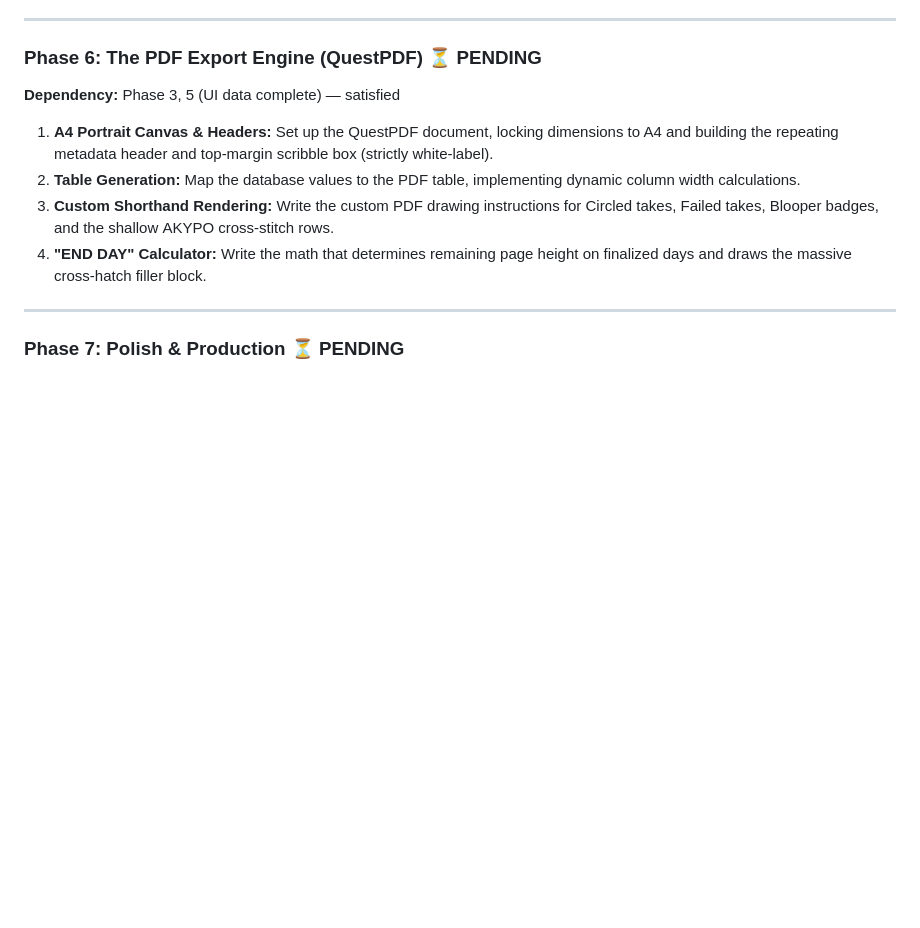
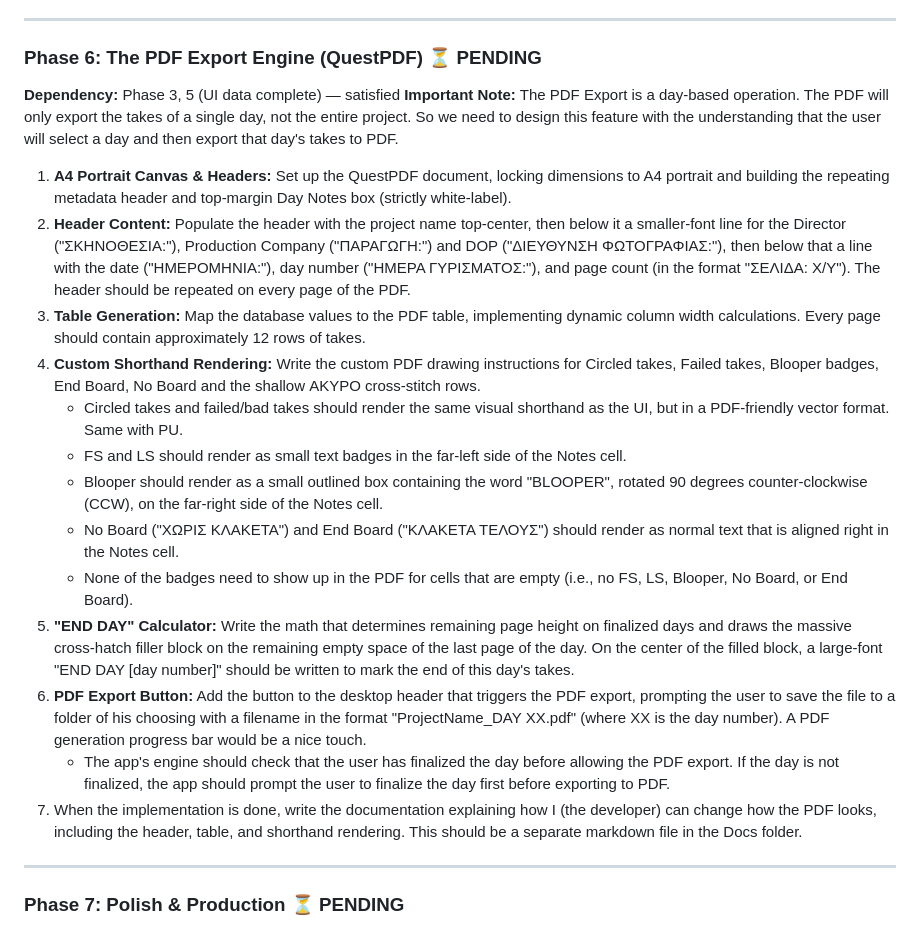
Before and after one commit to georgetsirogiannis/Logshot, a Markdown page: Logshot/Docs/Logshot — Implementation Roadmap.md, the part around the change. Rendered like a GitHub page; blank space fills up the shorter version.

Commit message:
Updated Implementation Roadmap document

```diff
--- a/Logshot/Docs/Logshot — Implementation Roadmap.md
+++ b/Logshot/Docs/Logshot — Implementation Roadmap.md
@@ -87,12 +87,21 @@ CAUTION: ~~THIS IS AN OUTDATED REPORT.~~ **UPDATED REPORT.**
 ### **Phase 6: The PDF Export Engine (QuestPDF)** ⏳ **PENDING**
 
 **Dependency:** Phase 3, 5 (UI data complete) — satisfied
+**Important Note:** The PDF Export is a day-based operation. The PDF will only export the takes of a single day, not the entire project. So we need to design this feature with the understanding that the user will select a day and then export that day's takes to PDF.
 
-1. **A4 Portrait Canvas & Headers:** Set up the QuestPDF document, locking dimensions to A4 and building the repeating metadata header and top-margin scribble box (strictly white-label).
-2. **Table Generation:** Map the database values to the PDF table, implementing dynamic column width calculations.
-3. **Custom Shorthand Rendering:** Write the custom PDF drawing instructions for Circled takes, Failed takes, Blooper badges, and the shallow ΑΚΥΡΟ cross-stitch rows.
-4. **"END DAY" Calculator:** Write the math that determines remaining page height on finalized days and draws the massive cross-hatch filler block.
-
+1. **A4 Portrait Canvas & Headers:** Set up the QuestPDF document, locking dimensions to A4 portrait and building the repeating metadata header and top-margin Day Notes box (strictly white-label).
+2. **Header Content:** Populate the header with the project name top-center, then below it a smaller-font line for the Director ("ΣΚΗΝΟΘΕΣΙΑ:"), Production Company ("ΠΑΡΑΓΩΓΗ:") and DOP ("ΔΙΕΥΘΥΝΣΗ ΦΩΤΟΓΡΑΦΙΑΣ:"), then below that a line with the date ("ΗΜΕΡΟΜΗΝΙΑ:"), day number ("ΗΜΕΡΑ ΓΥΡΙΣΜΑΤΟΣ:"), and page count (in the format "ΣΕΛΙΔΑ: Χ/Υ"). The header should be repeated on every page of the PDF.
+3. **Table Generation:** Map the database values to the PDF table, implementing dynamic column width calculations. Every page should contain approximately 12 rows of takes.
+4. **Custom Shorthand Rendering:** Write the custom PDF drawing instructions for Circled takes, Failed takes, Blooper badges, End Board, No Board and the shallow ΑΚΥΡΟ cross-stitch rows.
+   * Circled takes and failed/bad takes should render the same visual shorthand as the UI, but in a PDF-friendly vector format. Same with PU.
+	* FS and LS should render as small text badges in the far-left side of the Notes cell.
+	* Blooper should render as a small outlined box containing the word "BLOOPER", rotated 90 degrees counter-clockwise (CCW), on the far-right side of the Notes cell.
+	* No Board ("ΧΩΡΙΣ ΚΛΑΚΕΤΑ") and End Board ("ΚΛΑΚΕΤΑ ΤΕΛΟΥΣ") should render as normal text that is aligned right in the Notes cell.
+	* None of the badges need to show up in the PDF for cells that are empty (i.e., no FS, LS, Blooper, No Board, or End Board).
+5. **"END DAY" Calculator:** Write the math that determines remaining page height on finalized days and draws the massive cross-hatch filler block on the remaining empty space of the last page of the day. On the center of the filled block, a large-font "END DAY [day number]" should be written to mark the end of this day's takes.
+6. **PDF Export Button:** Add the button to the desktop header that triggers the PDF export, prompting the user to save the file to a folder of his choosing with a filename in the format "ProjectName_DAY XX.pdf" (where XX is the day number). A PDF generation progress bar would be a nice touch.
+   * The app's engine should check that the user has finalized the day before allowing the PDF export. If the day is not finalized, the app should prompt the user to finalize the day first before exporting to PDF.
+7. When the implementation is done, write the documentation explaining how I (the developer) can change how the PDF looks, including the header, table, and shorthand rendering. This should be a separate markdown file in the Docs folder.
 ---
 
 ### **Phase 7: Polish & Production** ⏳ **PENDING**
```
Also changed, not shown: Logshot/Docs/TO DO - NEXT STEPS.md (+2 -0 lines).
